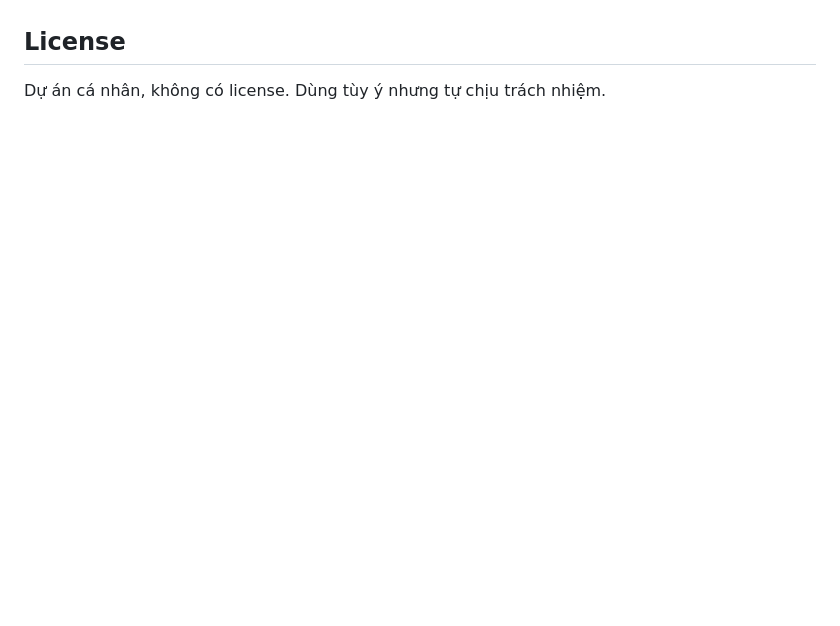
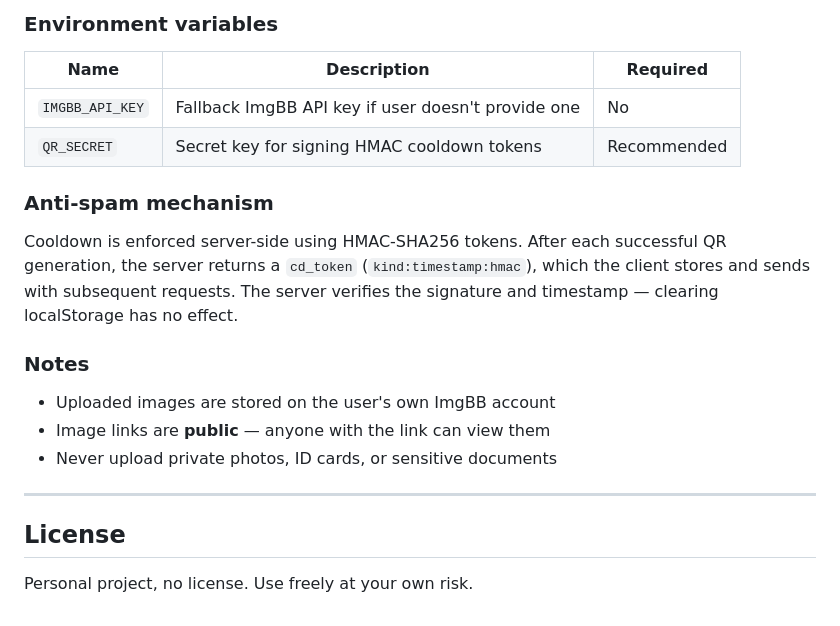
Before and after one commit to Pixel0509/qrcode-public, a Markdown page: README.md, the part around one of its changes. GitHub-like rendering; blank space fills up the shorter version.

```diff
--- a/README.md
+++ b/README.md
@@ -91,3 +148,22 @@ GitHub: https://github.com/Pixel0509/qrcode-public
+### Environment variables
+
+| Name | Description | Required |
+|------|-------------|----------|
+| `IMGBB_API_KEY` | Fallback ImgBB API key if user doesn't provide one | No |
+| `QR_SECRET` | Secret key for signing HMAC cooldown tokens | Recommended |
+
+### Anti-spam mechanism
+
+Cooldown is enforced server-side using HMAC-SHA256 tokens. After each successful QR generation, the server returns a `cd_token` (`kind:timestamp:hmac`), which the client stores and sends with subsequent requests. The server verifies the signature and timestamp — clearing localStorage has no effect.
+
+### Notes
+
+- Uploaded images are stored on the user's own ImgBB account
+- Image links are **public** — anyone with the link can view them
+- Never upload private photos, ID cards, or sensitive documents
+
+---
+
 ## License
 
-Dự án cá nhân, không có license. Dùng tùy ý nhưng tự chịu trách nhiệm.
+Personal project, no license. Use freely at your own risk.
```
Also changed, not shown: other parts of README.md (+78 -21 lines).
